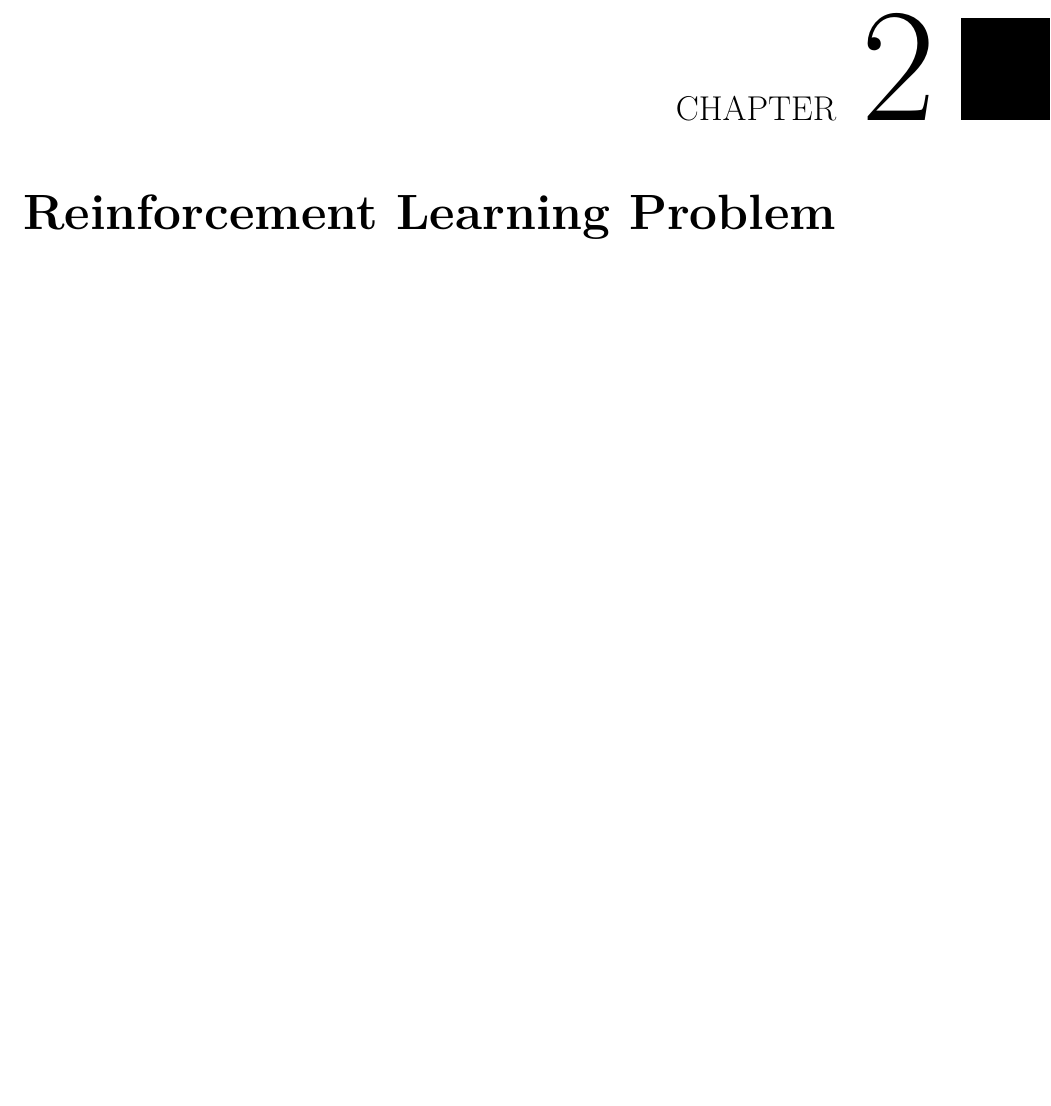
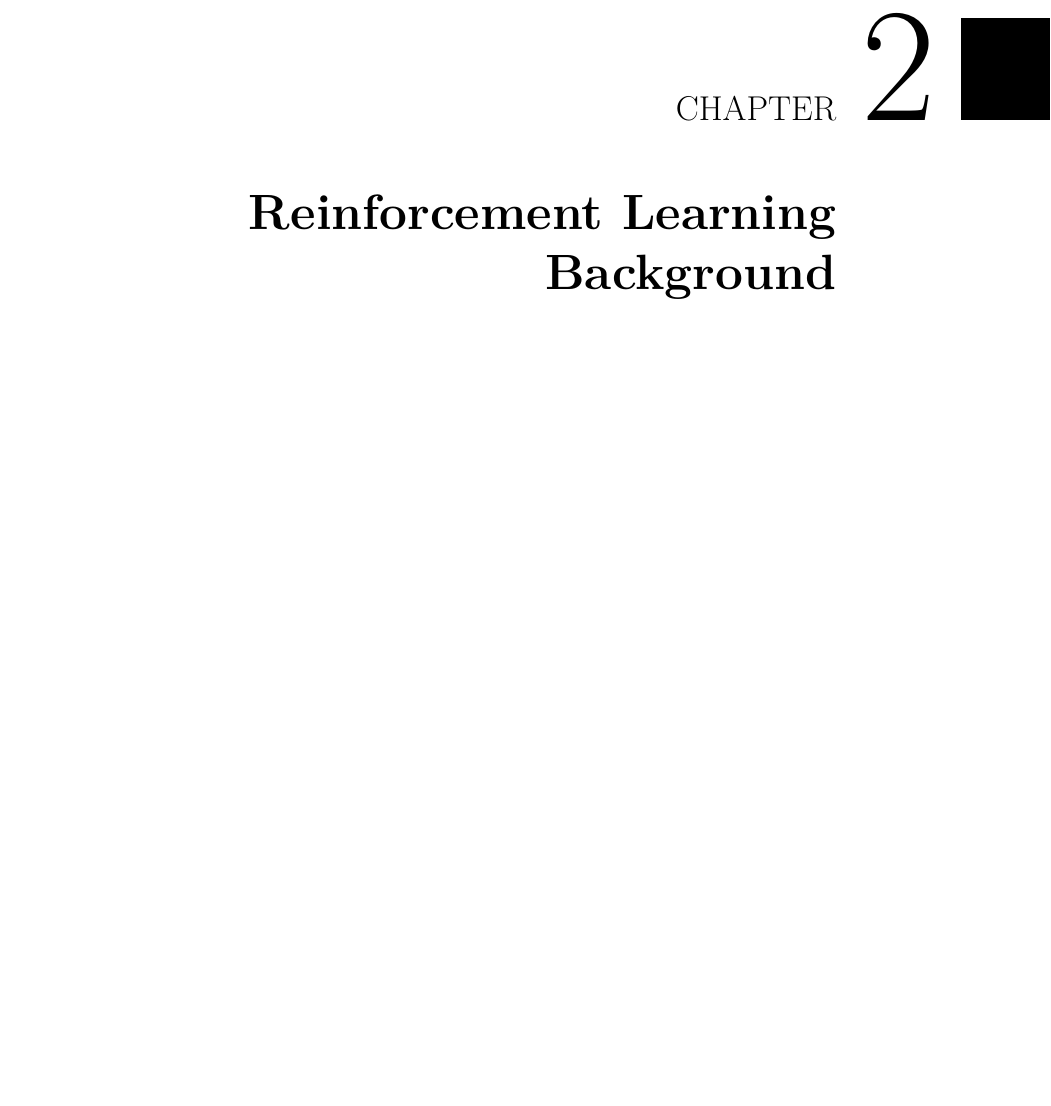
Before and after one commit to RafaelSterzinger/Bachelor-Thesis, a LaTeX thesis (thesis/thesis.tex): part of page 21 of 29, cut so that both start at the same text, the shorter picture padded with empty space. Compiled offline with pdfLaTeX.

Commit message:
Initial test commit

```diff
--- a/thesis/thesis.tex
+++ b/thesis/thesis.tex
@@ -130,11 +130,22 @@ pdfkeywords     = {a, list, of, keywords} % The document's keywords in the docum
 % Switch to arabic numbering and start the enumeration of chapters in the table of content.
     \mainmatter
 
-
     \chapter{Introduction}
 
+    \chapter{Reinforcement Learning Background}
 
-    \chapter{Reinforcement Learning Problem}
+
+
+
+
+
+
+
+
+
+
+
+
 
 % Remove following line for the final thesis.
 %\input{intro.tex} % A short introduction to LaTeX.
```
